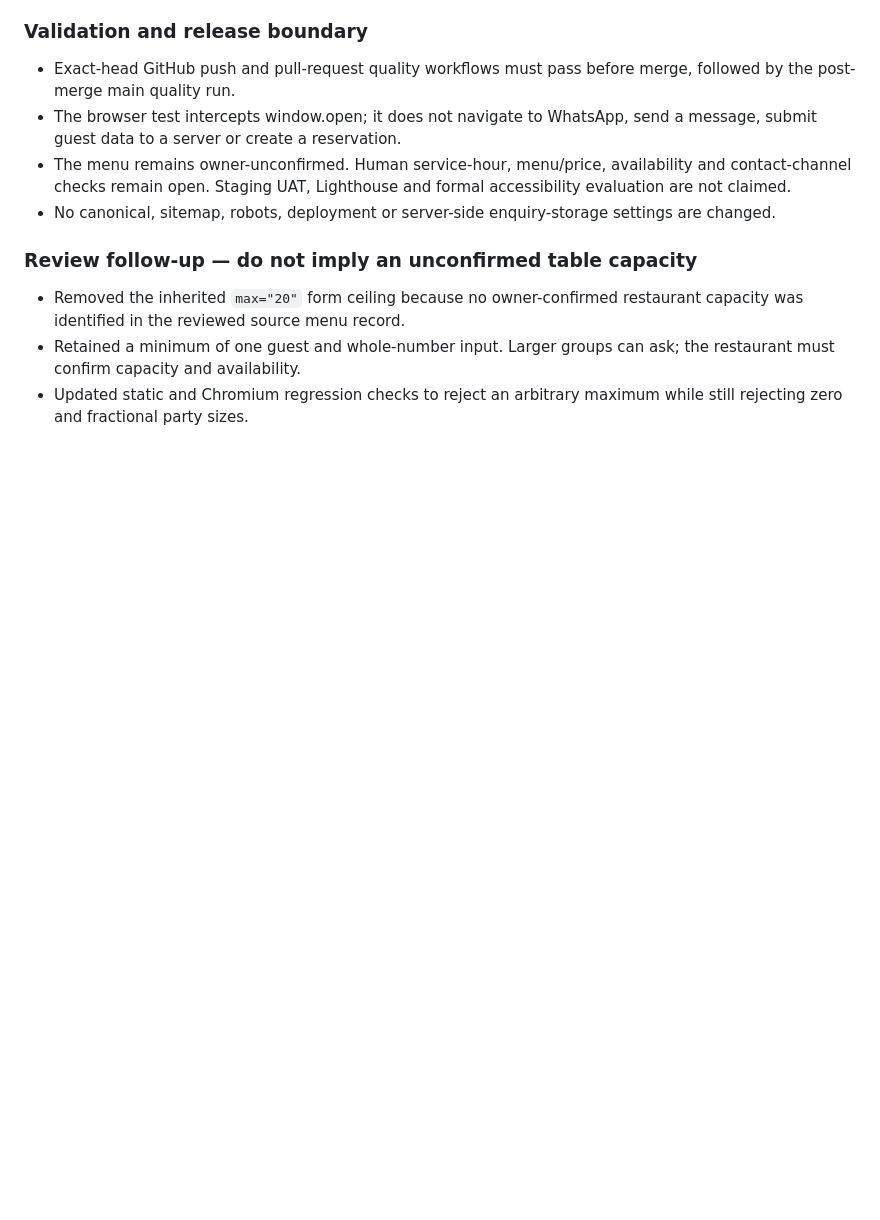
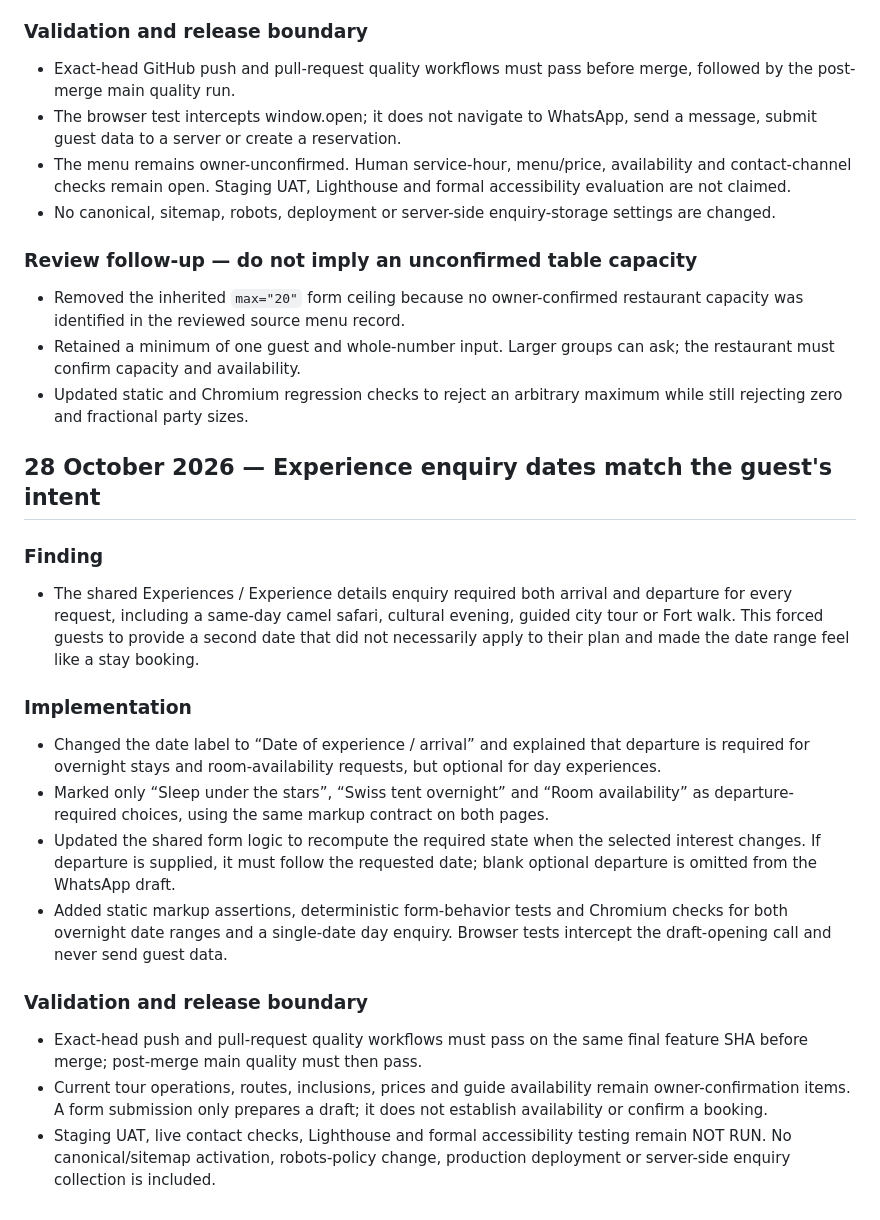
Before and after one commit to tchouhanjsm/garh-jaisal-haveli-tourism, a Markdown page: docs/CONTENT-UX-FAILURE-AUDIT.md, the part around the change. GitHub-like rendering; blank space fills up the shorter version.

Commit message:
test: align docs/CONTENT-UX-FAILURE-AUDIT.md with intent-aware enquiry dates

```diff
--- a/docs/CONTENT-UX-FAILURE-AUDIT.md
+++ b/docs/CONTENT-UX-FAILURE-AUDIT.md
@@ -1005,3 +1005,20 @@ This is a guest-recovery and contact-source-of-truth fix. It does not alter the
 - Removed the inherited `max="20"` form ceiling because no owner-confirmed restaurant capacity was identified in the reviewed source menu record.
 - Retained a minimum of one guest and whole-number input. Larger groups can ask; the restaurant must confirm capacity and availability.
 - Updated static and Chromium regression checks to reject an arbitrary maximum while still rejecting zero and fractional party sizes.
+
+
+## 28 October 2026 — Experience enquiry dates match the guest's intent
+
+### Finding
+- The shared Experiences / Experience details enquiry required both arrival and departure for every request, including a same-day camel safari, cultural evening, guided city tour or Fort walk. This forced guests to provide a second date that did not necessarily apply to their plan and made the date range feel like a stay booking.
+
+### Implementation
+- Changed the date label to “Date of experience / arrival” and explained that departure is required for overnight stays and room-availability requests, but optional for day experiences.
+- Marked only “Sleep under the stars”, “Swiss tent overnight” and “Room availability” as departure-required choices, using the same markup contract on both pages.
+- Updated the shared form logic to recompute the required state when the selected interest changes. If departure is supplied, it must follow the requested date; blank optional departure is omitted from the WhatsApp draft.
+- Added static markup assertions, deterministic form-behavior tests and Chromium checks for both overnight date ranges and a single-date day enquiry. Browser tests intercept the draft-opening call and never send guest data.
+
+### Validation and release boundary
+- Exact-head push and pull-request quality workflows must pass on the same final feature SHA before merge; post-merge main quality must then pass.
+- Current tour operations, routes, inclusions, prices and guide availability remain owner-confirmation items. A form submission only prepares a draft; it does not establish availability or confirm a booking.
+- Staging UAT, live contact checks, Lighthouse and formal accessibility testing remain NOT RUN. No canonical/sitemap activation, robots-policy change, production deployment or server-side enquiry collection is included.
```
